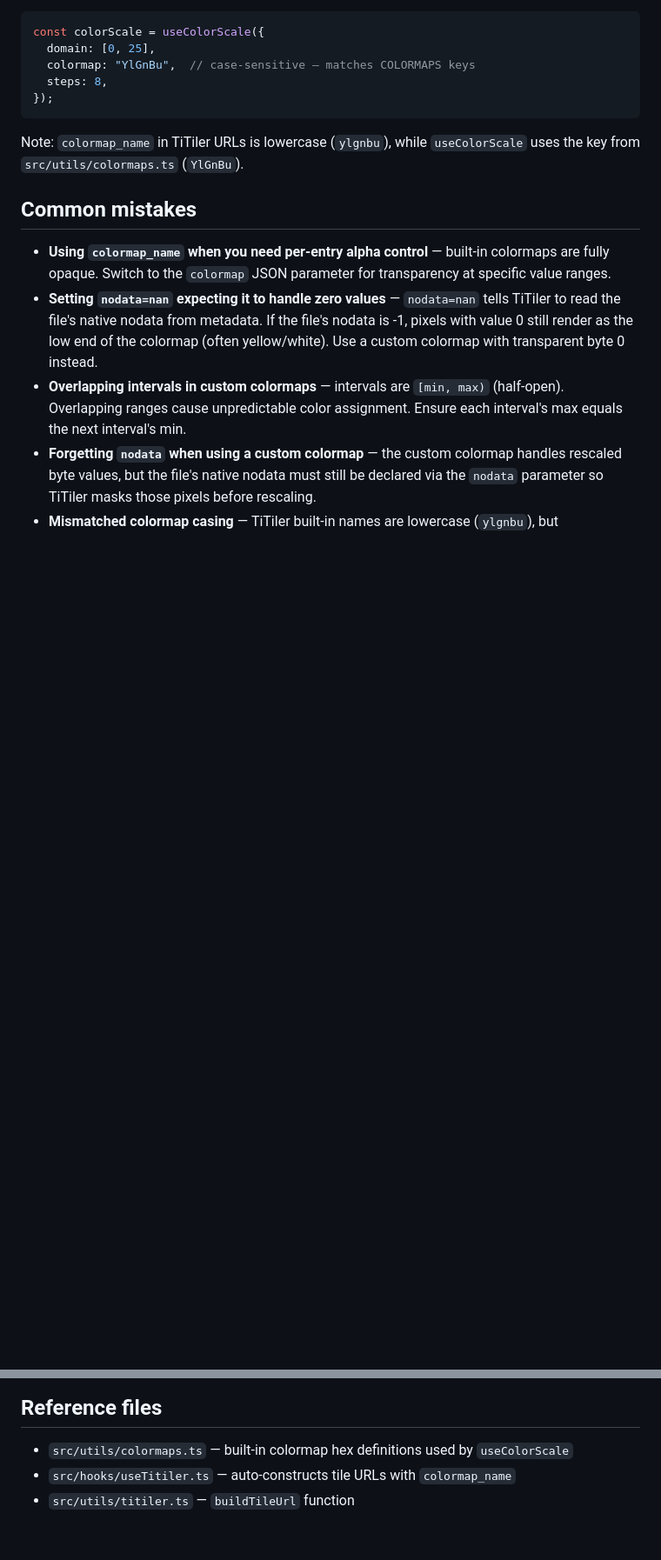
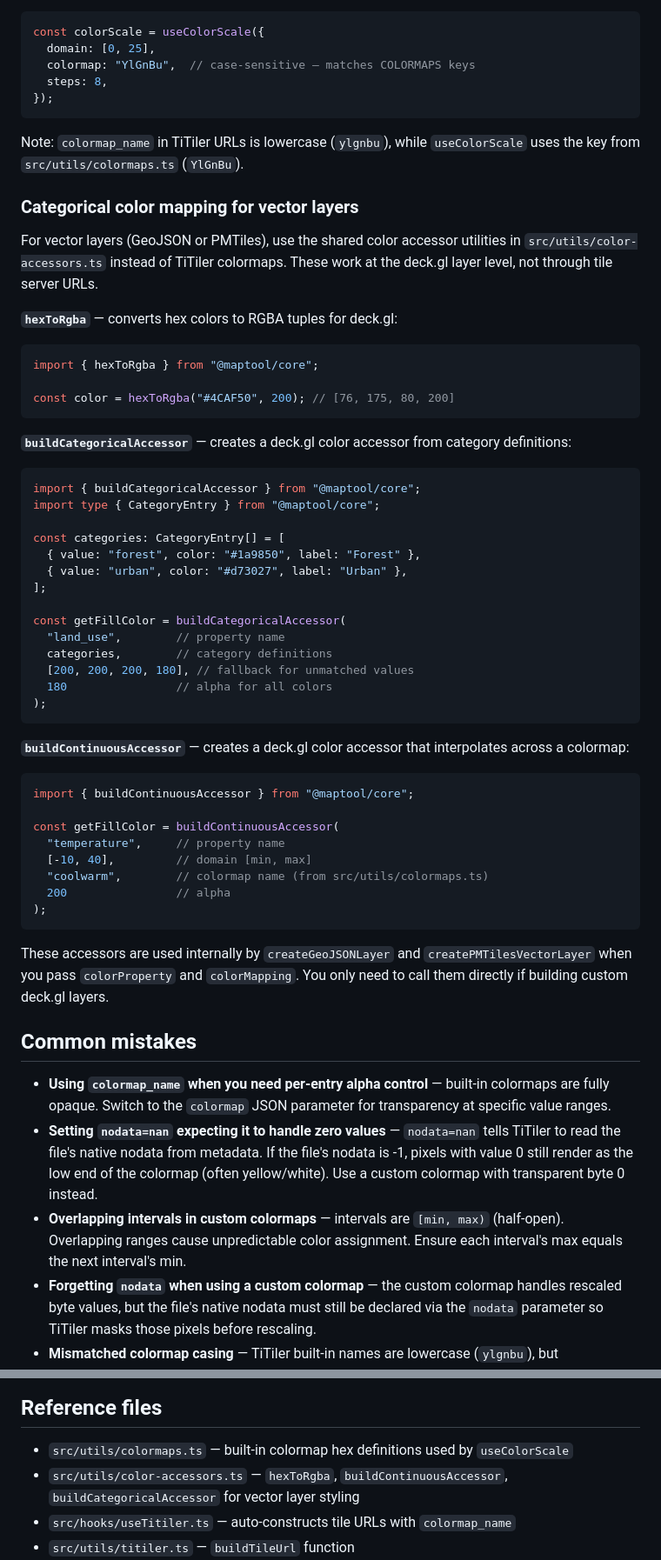
Before and after one commit to aboydnw/map-app-builder, a Markdown page: skills/manage-colormaps/SKILL.md, 2 parts joined by grey strips. Shown at 87% size. Drawn GitHub-style; blank space fills up the shorter version.

Commit message:
Update manage-colormaps skill with categorical color accessor utilities
Co-Authored-By: Claude Opus 4.6 <noreply@anthropic.com>

````diff
--- a/skills/manage-colormaps/SKILL.md
+++ b/skills/manage-colormaps/SKILL.md
@@ -91,6 +91,49 @@ const colorScale = useColorScale({
 
 Note: `colormap_name` in TiTiler URLs is lowercase (`ylgnbu`), while `useColorScale` uses the key from `src/utils/colormaps.ts` (`YlGnBu`).
 
+### Categorical color mapping for vector layers
+
+For vector layers (GeoJSON or PMTiles), use the shared color accessor utilities in `src/utils/color-accessors.ts` instead of TiTiler colormaps. These work at the deck.gl layer level, not through tile server URLs.
+
+**`hexToRgba`** — converts hex colors to RGBA tuples for deck.gl:
+```ts
+import { hexToRgba } from "@maptool/core";
+
+const color = hexToRgba("#4CAF50", 200); // [76, 175, 80, 200]
+```
+
+**`buildCategoricalAccessor`** — creates a deck.gl color accessor from category definitions:
+```ts
+import { buildCategoricalAccessor } from "@maptool/core";
+import type { CategoryEntry } from "@maptool/core";
+
+const categories: CategoryEntry[] = [
+  { value: "forest", color: "#1a9850", label: "Forest" },
+  { value: "urban", color: "#d73027", label: "Urban" },
+];
+
+const getFillColor = buildCategoricalAccessor(
+  "land_use",        // property name
+  categories,        // category definitions
+  [200, 200, 200, 180], // fallback for unmatched values
+  180                // alpha for all colors
+);
+```
+
+**`buildContinuousAccessor`** — creates a deck.gl color accessor that interpolates across a colormap:
+```ts
+import { buildContinuousAccessor } from "@maptool/core";
+
+const getFillColor = buildContinuousAccessor(
+  "temperature",     // property name
+  [-10, 40],         // domain [min, max]
+  "coolwarm",        // colormap name (from src/utils/colormaps.ts)
+  200                // alpha
+);
+```
+
+These accessors are used internally by `createGeoJSONLayer` and `createPMTilesVectorLayer` when you pass `colorProperty` and `colorMapping`. You only need to call them directly if building custom deck.gl layers.
+
 ## Common mistakes
 - **Using `colormap_name` when you need per-entry alpha control** — built-in colormaps are fully opaque. Switch to the `colormap` JSON parameter for transparency at specific value ranges.
 - **Setting `nodata=nan` expecting it to handle zero values** — `nodata=nan` tells TiTiler to read the file's native nodata from metadata. If the file's nodata is -1, pixels with value 0 still render as the low end of the colormap (often yellow/white). Use a custom colormap with transparent byte 0 instead.
@@ -100,6 +143,7 @@ Note: `colormap_name` in TiTiler URLs is lowercase (`ylgnbu`), while `useColorSc
 
 ## Reference files
 - `src/utils/colormaps.ts` — built-in colormap hex definitions used by `useColorScale`
+- `src/utils/color-accessors.ts` — `hexToRgba`, `buildContinuousAccessor`, `buildCategoricalAccessor` for vector layer styling
 - `src/hooks/useTitiler.ts` — auto-constructs tile URLs with `colormap_name`
 - `src/utils/titiler.ts` — `buildTileUrl` function
 - `tests/precipitation-viewer/src/pc-stac.ts` — working example of custom colormap with transparent zero
````
